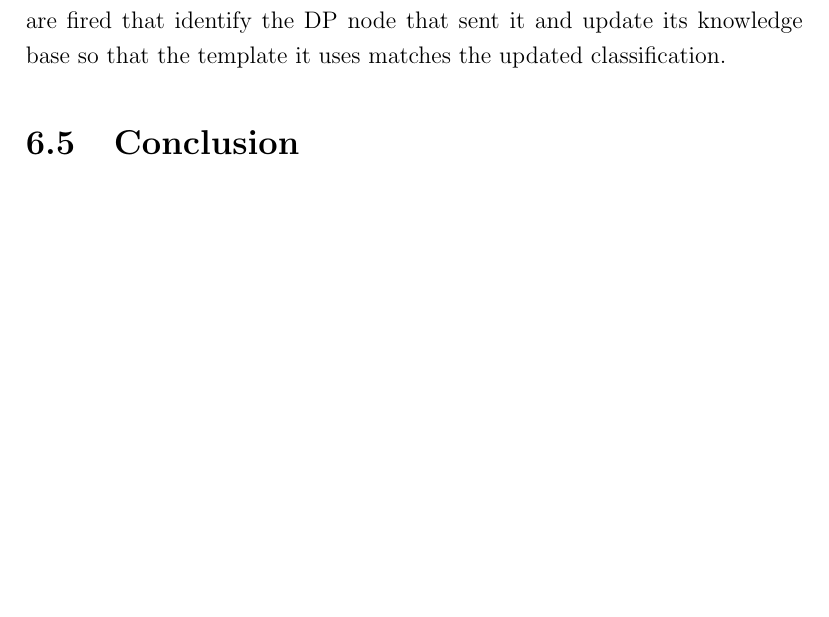
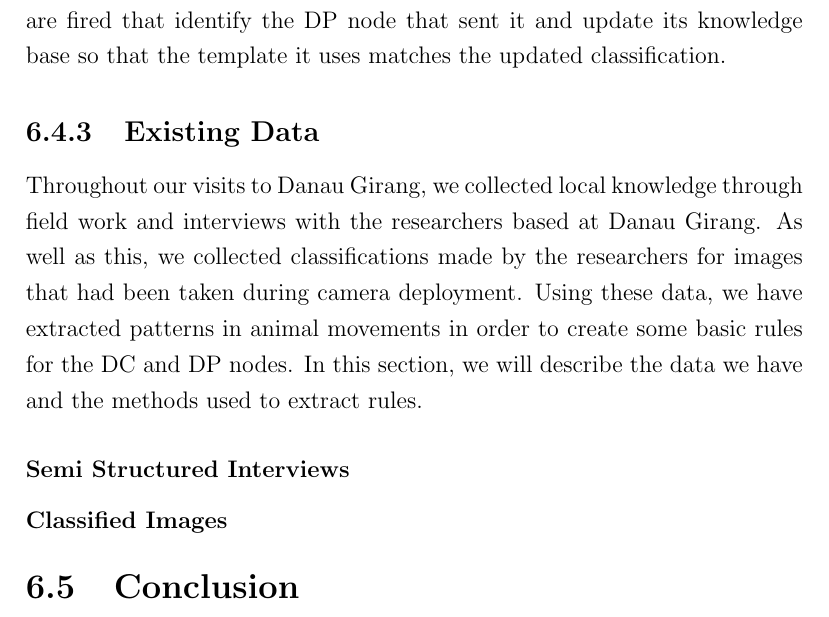
Before and after one commit to encima/thesis, a LaTeX thesis (thesis.tex, which reads Chap6/implementation.tex): part of page 105 of 133 before the commit and part of page 105 of 134 after it, cut so that both start at the same text, the shorter picture padded with empty space. Compiled offline with pdfLaTeX.

Commit message:
started existing data section

```diff
--- a/Chap6/implementation.tex
+++ b/Chap6/implementation.tex
@@ -116,6 +116,13 @@
 
 		More importantly, rules are vital for the exchange of knowledge between nodes in the network. If a user classifies an archive on a DA node, then rules are fired that identify the DP node that sent it and update its knowledge base so that the template it uses matches the updated classification.
 
+		\subsection{Existing Data}
+			Throughout our visits to Danau Girang, we collected local knowledge through field work and interviews with the researchers based at Danau Girang. As well as this, we collected classifications made by the researchers for images that had been taken during camera deployment. Using these data, we have extracted patterns in animal movements in order to create some basic rules for the DC and DP nodes. In this section, we will describe the data we have and the methods used to extract rules.
+
+			\subsubsection{Semi Structured Interviews}
+
+			\subsubsection{Classified Images}
+
 
 	\section{Conclusion}\label{loris:conc}
 	 K-HAS was developed, with the motivating scenario in mind, as an ideal, general-purpose network architecture that is able to utilise the knowledge of its environment. However, experiments to support the design and deployment of such a network within the timeframe of this PhD showed that the current technology was not ready to support a network that would run without human intervention for extended periods. LORIS is our more specialised, cut down approach that can be implemented using hardware that is readily available, as well as software that we have open-sourced.
```
